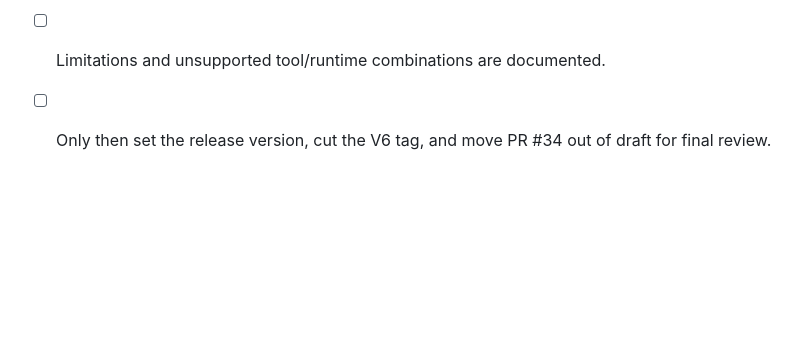
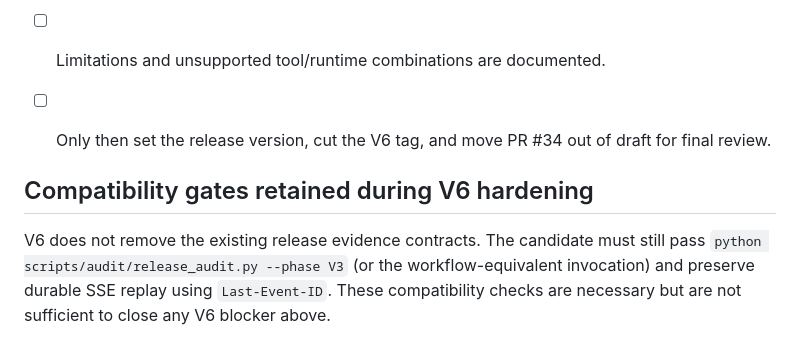
Before and after one commit to aprashnasuraj-dev/winddeep, a Markdown page: RELEASE_CHECKLIST.md, the part around the change. GitHub-like rendering; blank space fills up the shorter version.

Commit message:
docs(v6): retain v3 audit and Last-Event-ID compatibility gates

```diff
--- a/RELEASE_CHECKLIST.md
+++ b/RELEASE_CHECKLIST.md
@@ -36,3 +36,8 @@ The final V6 candidate must include both:
 - [ ] Windows clean install/upgrade/uninstall and portable launch are verified.
 - [ ] Limitations and unsupported tool/runtime combinations are documented.
 - [ ] Only then set the release version, cut the V6 tag, and move PR #34 out of draft for final review.
+
+
+## Compatibility gates retained during V6 hardening
+
+V6 does not remove the existing release evidence contracts. The candidate must still pass `python scripts/audit/release_audit.py --phase V3` (or the workflow-equivalent invocation) and preserve durable SSE replay using `Last-Event-ID`. These compatibility checks are necessary but are not sufficient to close any V6 blocker above.
```
